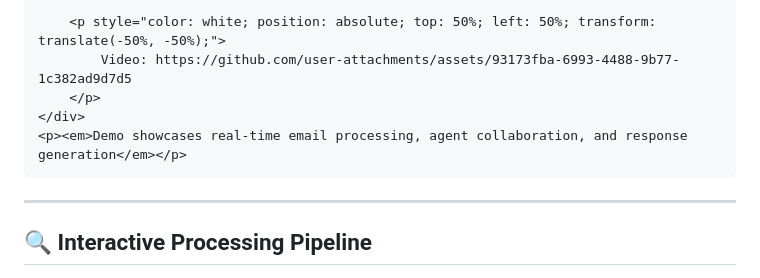
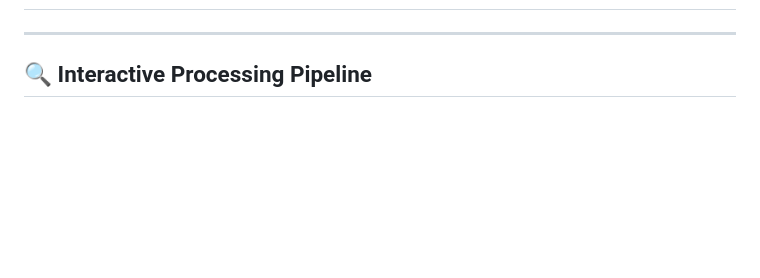
Before and after one commit to Zoyaaaaaaa/EduMail, a Markdown page: README.md, the part around one of its changes. Drawn GitHub-style; blank space fills up the shorter version.

```diff
--- a/README.md
+++ b/README.md
@@ -45,10 +41,4 @@ EduMail Pro is a cutting-edge email management system specifically designed for
 
-        <p style="color: white; position: absolute; top: 50%; left: 50%; transform: translate(-50%, -50%);">
-            Video: https://github.com/user-attachments/assets/93173fba-6993-4488-9b77-1c382ad9d7d5
-        </p>
-    </div>
-    <p><em>Demo showcases real-time email processing, agent collaboration, and response generation</em></p>
-</div>
 
 ---
 
```
Also changed, not shown: other parts of README.md (+0 -4 lines).
